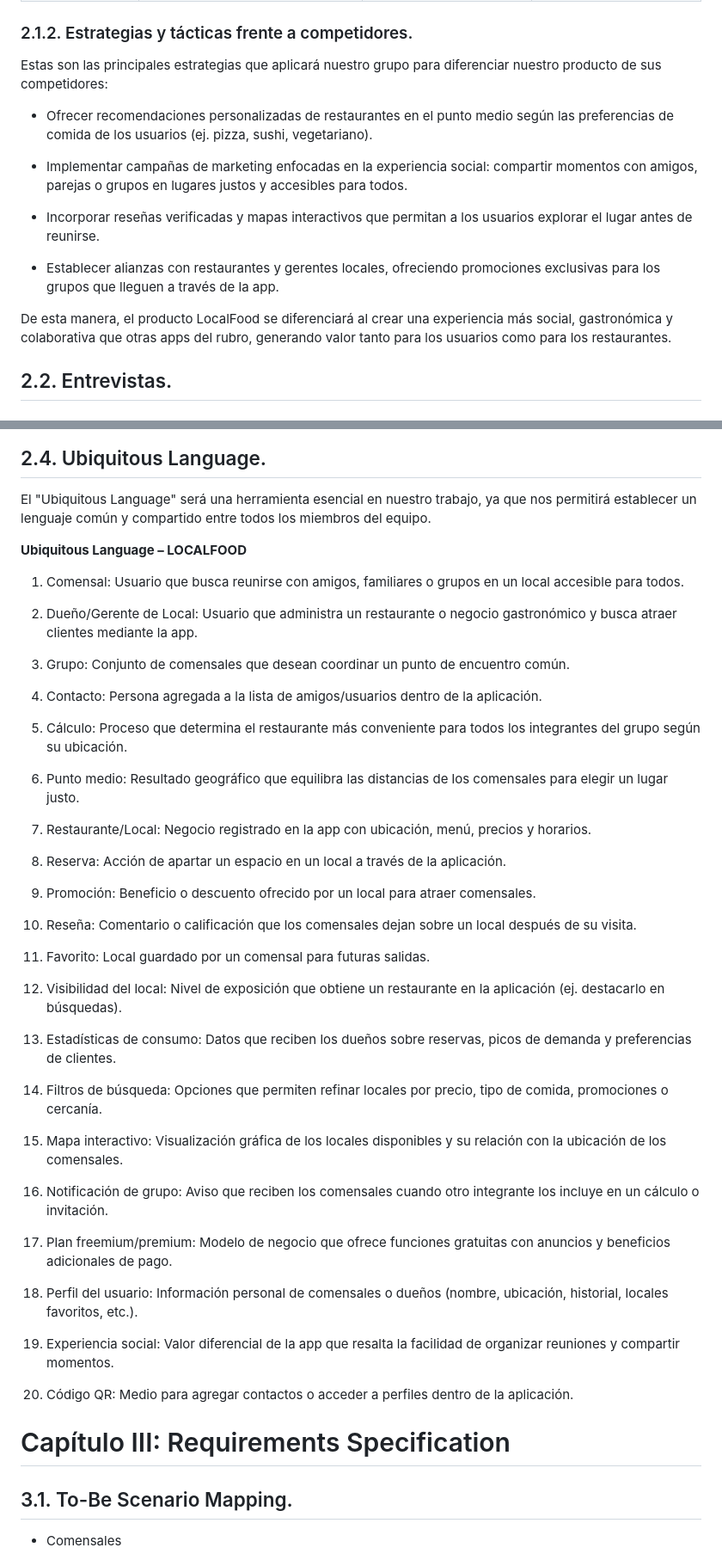
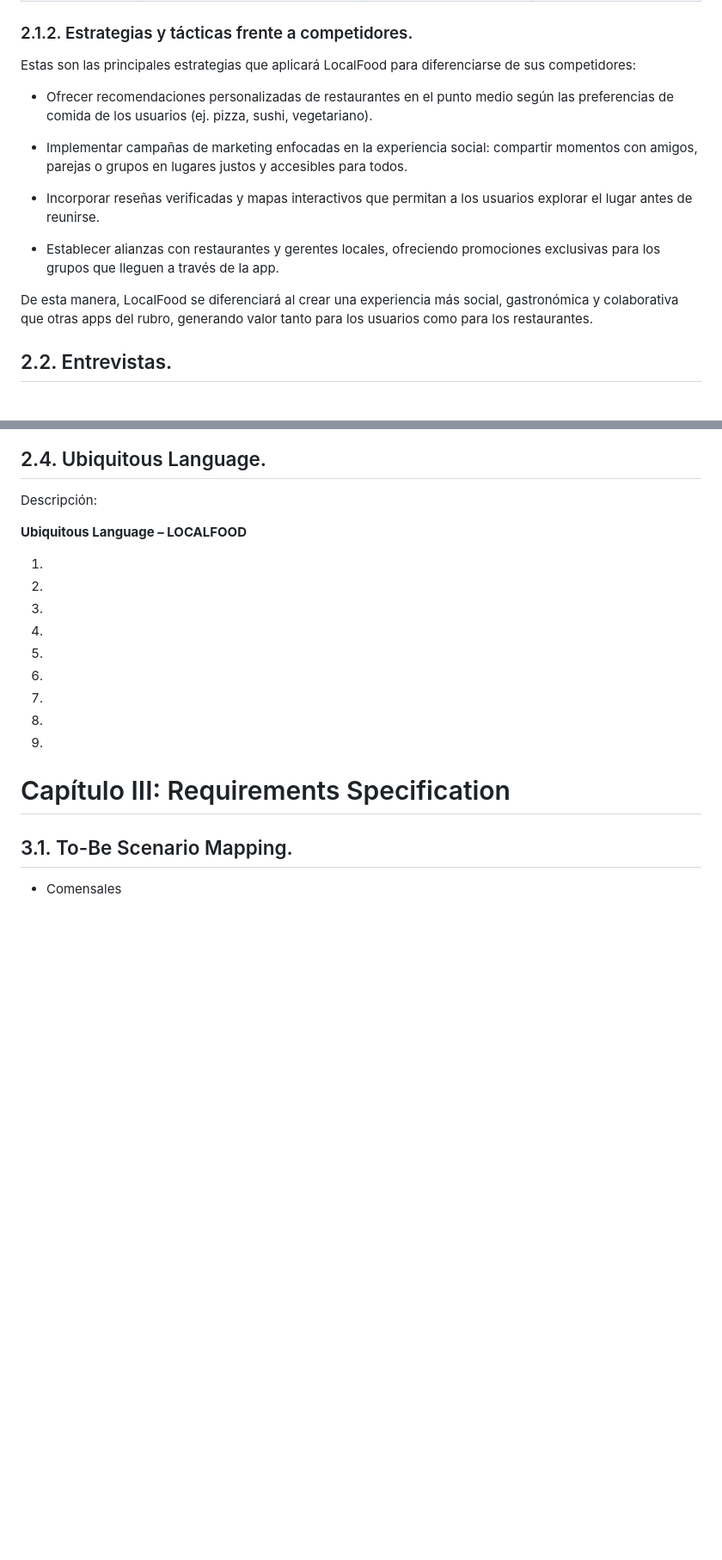
Before and after one commit to LocalFood-Aplicaciones-Web/Project-report, a Markdown page: README.md, 2 parts joined by grey strips. Shown: that part at 86% size. Drawn GitHub-style; blank space fills up the shorter version.

```diff
--- a/README.md
+++ b/README.md
@@ -357,7 +357,7 @@ Este análisis resulta fundamental para comprender el mercado, las necesidades d
 
 ### 2.1.2. Estrategias y tácticas frente a competidores.
 
-Estas son las principales estrategias que aplicará nuestro grupo para diferenciar nuestro producto de sus competidores:
+Estas son las principales estrategias que aplicará LocalFood para diferenciarse de sus competidores:
 
 - Ofrecer recomendaciones personalizadas de restaurantes en el punto medio según las preferencias de comida de los usuarios (ej. pizza, sushi, vegetariano).
 
@@ -367,7 +367,7 @@ Estas son las principales estrategias que aplicará nuestro grupo para diferenci
 
 - Establecer alianzas con restaurantes y gerentes locales, ofreciendo promociones exclusivas para los grupos que lleguen a través de la app.
 
-De esta manera, el producto LocalFood se diferenciará al crear una experiencia más social, gastronómica y colaborativa que otras apps del rubro, generando valor tanto para los usuarios como para los restaurantes.
+De esta manera, LocalFood se diferenciará al crear una experiencia más social, gastronómica y colaborativa que otras apps del rubro, generando valor tanto para los usuarios como para los restaurantes.
 
 
 ## 2.2. Entrevistas.
@@ -577,49 +571,27 @@ El proceso de atraer clientes a su restaurante resulta complejo y agotador para
 
 ## 2.4. Ubiquitous Language.
 
-El "Ubiquitous Language" será una herramienta esencial en nuestro trabajo, ya que nos permitirá establecer un lenguaje común y compartido entre todos los miembros del equipo.
+Descripción:
 
 **Ubiquitous Language – LOCALFOOD**
 
-1. Comensal: Usuario que busca reunirse con amigos, familiares o grupos en un local accesible para todos.
+1.
 
-2. Dueño/Gerente de Local: Usuario que administra un restaurante o negocio gastronómico y busca atraer clientes mediante la app.
+2.
 
-3. Grupo: Conjunto de comensales que desean coordinar un punto de encuentro común.
+3.
 
-4. Contacto: Persona agregada a la lista de amigos/usuarios dentro de la aplicación.
+4.
 
-5. Cálculo: Proceso que determina el restaurante más conveniente para todos los integrantes del grupo según su ubicación.
+5.
 
-6. Punto medio: Resultado geográfico que equilibra las distancias de los comensales para elegir un lugar justo.
+6.
 
-7. Restaurante/Local: Negocio registrado en la app con ubicación, menú, precios y horarios.
+7.
 
-8. Reserva: Acción de apartar un espacio en un local a través de la aplicación.
+8.
 
-9. Promoción: Beneficio o descuento ofrecido por un local para atraer comensales.
-
-10. Reseña: Comentario o calificación que los comensales dejan sobre un local después de su visita.
-
-11. Favorito: Local guardado por un comensal para futuras salidas.
-
-12. Visibilidad del local: Nivel de exposición que obtiene un restaurante en la aplicación (ej. destacarlo en búsquedas).
-
-13. Estadísticas de consumo: Datos que reciben los dueños sobre reservas, picos de demanda y preferencias de clientes.
-
-14. Filtros de búsqueda: Opciones que permiten refinar locales por precio, tipo de comida, promociones o cercanía.
-
-15. Mapa interactivo: Visualización gráfica de los locales disponibles y su relación con la ubicación de los comensales.
-
-16. Notificación de grupo: Aviso que reciben los comensales cuando otro integrante los incluye en un cálculo o invitación.
-
-17. Plan freemium/premium: Modelo de negocio que ofrece funciones gratuitas con anuncios y beneficios adicionales de pago.
-
-18. Perfil del usuario: Información personal de comensales o dueños (nombre, ubicación, historial, locales favoritos, etc.).
-
-19. Experiencia social: Valor diferencial de la app que resalta la facilidad de organizar reuniones y compartir momentos.
-
-20. Código QR: Medio para agregar contactos o acceder a perfiles dentro de la aplicación.
+9.
 
 # Capítulo III: Requirements Specification
 
```
Also changed, not shown: other parts of README.md (+52 -58 lines).
